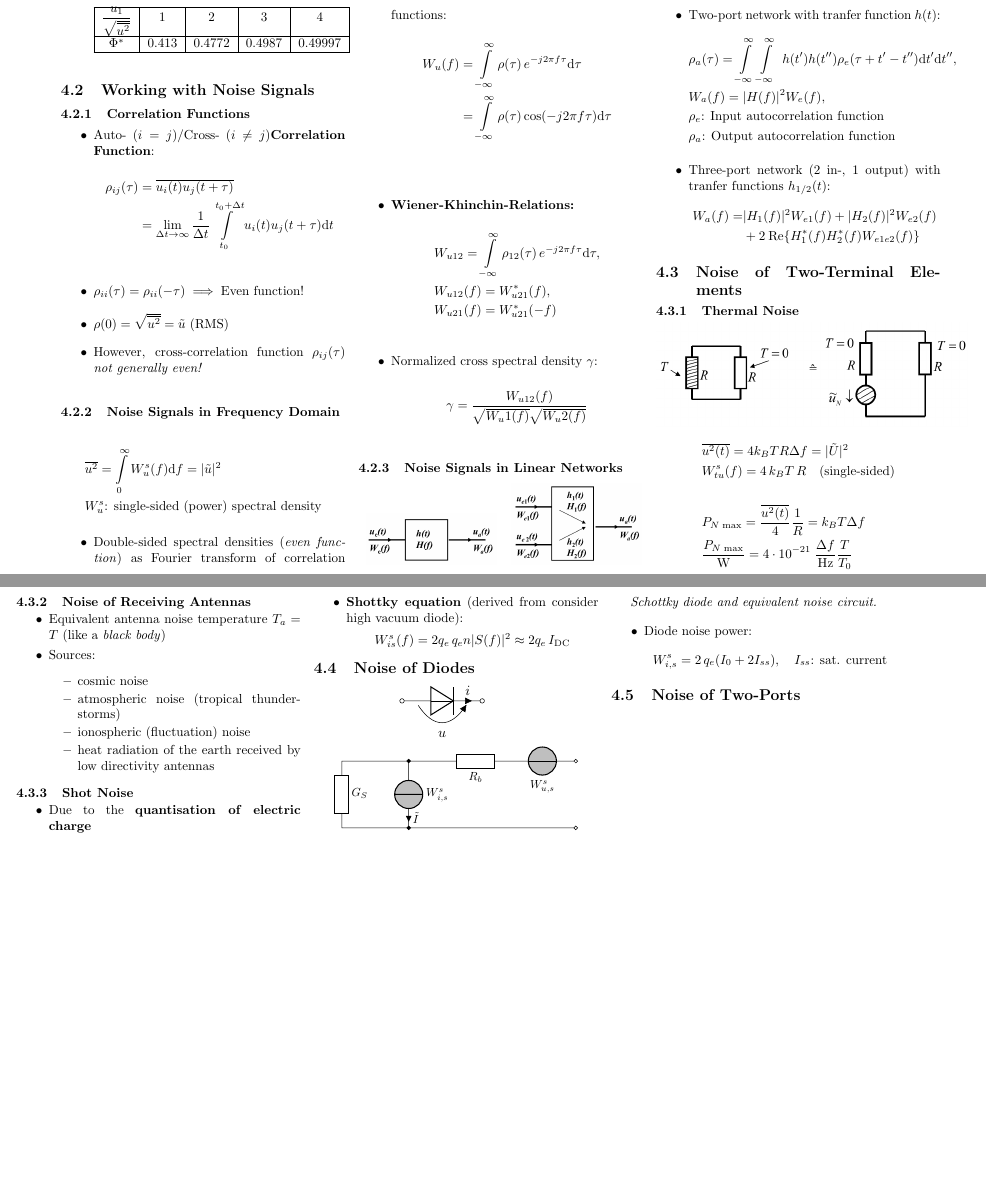
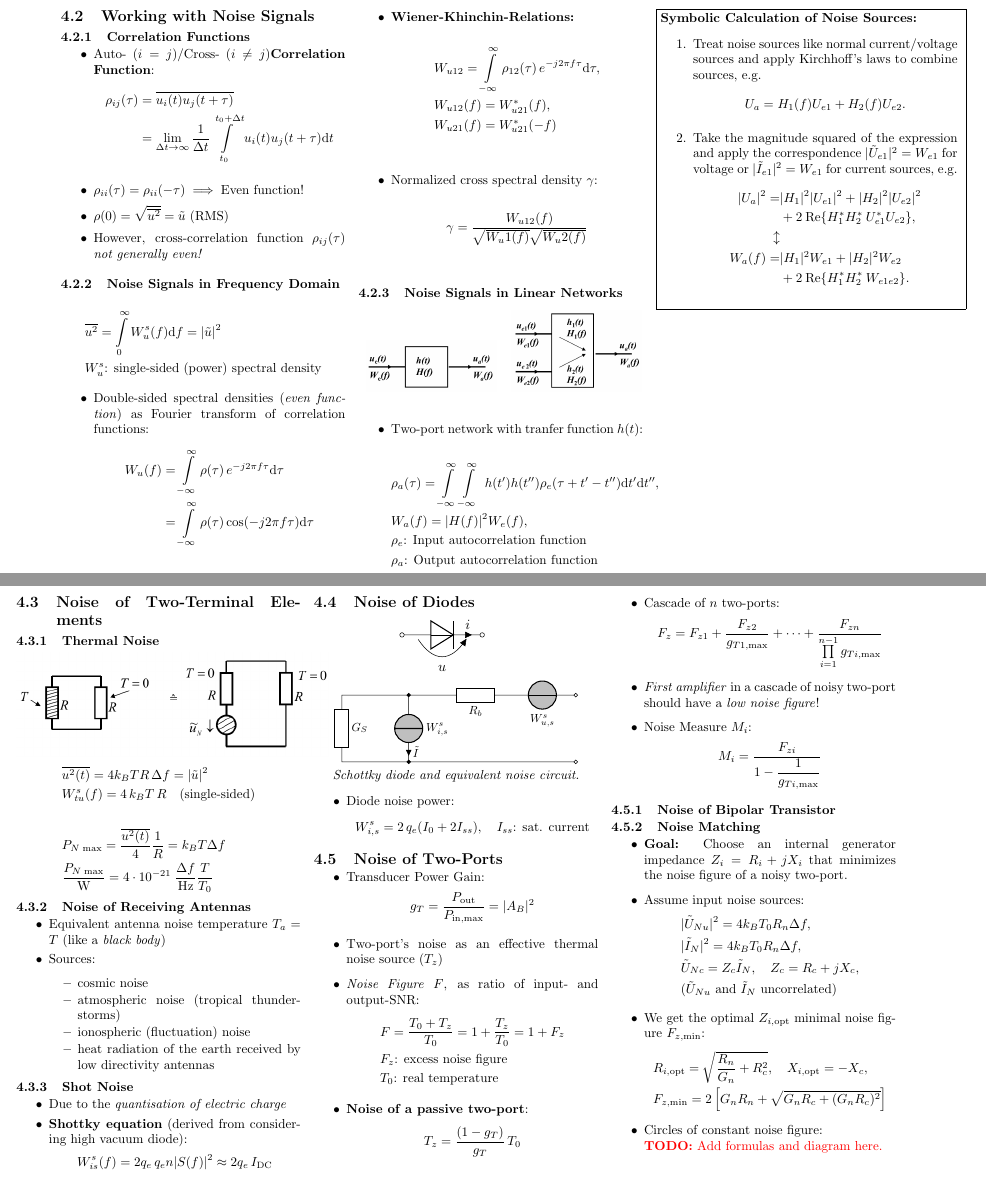
Before and after one commit to Bogdan-Stamenic/formelsammlungen, a LaTeX document (hfcomp_fs.tex, which reads content/hfcomp/electronic_noise.tex): two parts of pages 6 and 7 of 7, joined at a grey line, cut at the place of the change, the shorter picture padded with empty space. Compiled offline with pdfLaTeX.

Commit message:
hfcomp: Finished section on noise.

```diff
--- a/content/hfcomp/electronic_noise.tex
+++ b/content/hfcomp/electronic_noise.tex
@@ -92,18 +92,36 @@
             &\rho_e\text{: Input autocorrelation function}\\
             &\rho_a\text{: Output autocorrelation function}
         \end{align*}
-    \item Three-port network (2 in-, 1 output) with tranfer functions $h_{1/2}(t)$:
-        \begin{align*}
-            W_a(f) = &|H_1(f)|^2 W_{e1}(f) + |H_2(f)|^2 W_{e2}(f)\\
-            &+ 2\:\mathrm{Re}\{H_1^*(f) H_2^*(f) W_{e1e2}(f)\}
-        \end{align*}
+%    \item Three-port network (2 in-, 1 output) with tranfer functions $h_{1/2}(t)$:
+%        \begin{align*}
+%            W_a(f) = &|H_1(f)|^2 W_{e1}(f) + |H_2(f)|^2 W_{e2}(f)\\
+%            &+ 2\:\mathrm{Re}\{H_1^*(f) H_2^*(f) W_{e1e2}(f)\}
+%        \end{align*}
 \end{itemize}
+\fbox{%
+    \parbox{8cm}{%
+        \textbf{Symbolic Calculation of Noise Sources:}
+        \begin{enumerate}
+            \item Treat noise sources like normal current/voltage sources and apply Kirchhoff's laws to combine sources, e.g.
+                \begin{equation*}
+                    U_a = H_1(f)U_{e1} + H_2(f)U_{e2}.
+                \end{equation*}
+            \item Take the magnitude squared of the expression and apply the correspondence $|\tilde{U}_{e1}|^2 = W_{e1}$ for voltage or $|\tilde{I}_{e1}|^2 = W_{e1}$ for current sources, e.g.
+                \begin{align*}
+                    |U_a|^2 = &|H_1|^2|U_{e1}|^2 + |H_2|^2|U_{e2}|^2\\
+                    &+ 2\:\mathrm{Re}\{H_1^* H_2^*\:U_{e1}^* U_{e2}\},\\
+                    \updownarrow\\
+                    W_a(f) = &|H_1|^2 W_{e1} + |H_2|^2 W_{e2}\\
+                    &+ 2\:\mathrm{Re}\{H_1^* H_2^*\:W_{e1e2}\}.
+                \end{align*}
+        \end{enumerate}}
+    }
 
 \subsection{Noise of Two-Terminal Elements}
 \subsubsection{Thermal Noise}
 \includegraphics[width=.4\paperheight]{content/hfcomp/pictures/thermal_noise_resistor.png}
 \begin{align*}
-    &\overline{u^2(t)} = 4 k_B T R \Delta f = |\tilde{U}|^2\\
+    &\overline{u^2(t)} = 4k_B T R\,\Delta f = |\tilde{u}|^2\\
     &W_{tu}^s(f) = 4\,k_B T\,R \quad \text{(single-sided)}\\\\
     &P_{N\;\mathrm{max}} = \dfrac{\overline{u^2(t)}}{4}\dfrac{1}{R} = k_B T\Delta f\\
     &\dfrac{P_{N\;\mathrm{max}}}{\mathrm{W}} = 4\cdot10^{-21}\;\dfrac{\Delta f}{\mathrm{Hz}}\dfrac{T}{T_0}
@@ -126,8 +144,8 @@
 \subsubsection{Shot Noise}
 \begin{itemize}
     \itemsep0pt
-    \item Due to the \textbf{quantisation of electric charge}
-    \item \textbf{Shottky equation} (derived from consider high vacuum diode):
+    \item Due to the \textit{quantisation of electric charge}
+    \item \textbf{Shottky equation} (derived from considering high vacuum diode):
         \begin{align*}
             W_{is}^s(f) = 2q_e\,q_e n |S(f)|^2 \approx 2 q_e\,I_{\mathrm{DC}}
         \end{align*}
@@ -146,3 +164,48 @@
 \end{itemize}
 
 \subsection{Noise of Two-Ports}
+\begin{itemize}
+    \item Transducer Power Gain:
+        \begin{equation*}
+            g_T = \dfrac{P_{\mathrm{out}}}{P_{\mathrm{in},\mathrm{max}}} = |A_B|^2
+        \end{equation*}
+    \item Two-port's noise as an effective thermal noise source ($T_z$)
+    \item \textit{Noise Figure} $F$, as ratio of input- and output-SNR:
+        \begin{align*}
+            &F = \dfrac{T_0 + T_z}{T_0} = 1 + \dfrac{T_z}{T_0} = 1 + F_z\\
+            &F_z\text{: excess noise figure}\\
+            &T_0\text{: real temperature}
+        \end{align*}
+    \item \textbf{Noise of a passive two-port}:
+        \begin{equation*}
+            T_z = \dfrac{(1 - g_T)}{g_T}\,T_0
+        \end{equation*}
+    \item Cascade of $n$ two-ports:
+        \begin{equation*}
+            F_z = F_{z1} + \dfrac{F_{z2}}{g_{T1,\mathrm{max}}} +\dots+\dfrac{F_{zn}}{\prod\limits_{i=1}^{n-1}g_{Ti,\mathrm{max}}}
+        \end{equation*}
+    \item \textit{First amplifier} in a cascade of noisy two-port should have a \textit{low noise figure}!
+    \item Noise Measure $M_i$:
+        \begin{equation*}
+            M_i = \dfrac{F_{zi}}{1 - \dfrac{1}{g_{Ti,\mathrm{max}}}}
+        \end{equation*}
+\end{itemize}
+\subsubsection{Noise of Bipolar Transistor}
+\subsubsection{Noise Matching}
+\begin{itemize}
+    \item \textbf{Goal:} Choose an internal generator impedance $Z_i=R_i + jX_i$ that minimizes the noise figure of a noisy two-port.
+    \item Assume input noise sources:
+        \begin{align*}
+            &|\tilde{U}_{Nu}|^2 = 4k_B T_0 R_n \Delta f,\\
+            &|\tilde{I}_{N}|^2 = 4k_B T_0 R_n \Delta f,\\
+            &\tilde{U}_{Nc} = Z_c \tilde{I}_N, \quad Z_c=R_c + jX_c,\\
+            &(\tilde{U}_{Nu}\text{ and }\tilde{I}_N\text{ uncorrelated})
+        \end{align*}
+    \item We get the optimal $Z_{i,\mathrm{opt}}$ minimal noise figure $F_{z,\mathrm{min}}$:
+        \begin{align*}
+            &R_{i, \mathrm{opt}} = \sqrt{\dfrac{R_n}{G_n} + R_c^2},\quad X_{i, \mathrm{opt}} = -X_c,\\
+            &F_{z,\mathrm{min}} = 2\left[G_n R_n + \sqrt{G_n R_c + (G_n R_c)^2}\right]
+        \end{align*}
+    \item Circles of constant noise figure:\\
+        \todo{Add formulas and diagram here.}
+\end{itemize}
```
Also changed, not shown: content/hfcomp/electronic_noise.tex (4 more changed lines).
